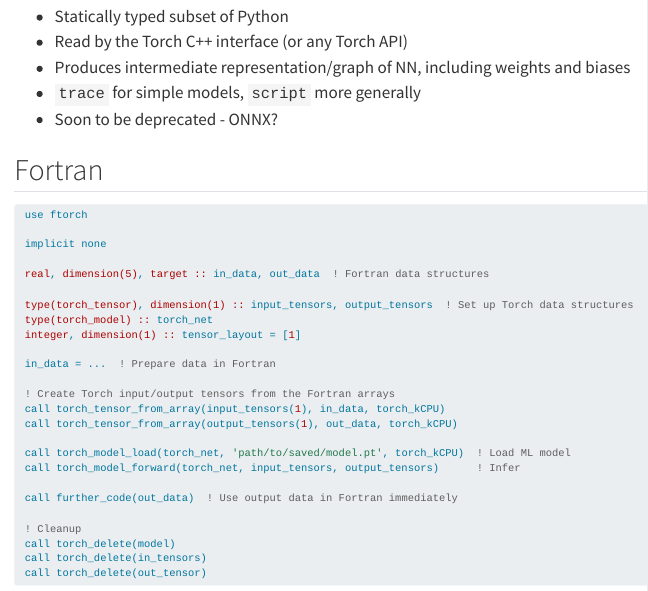
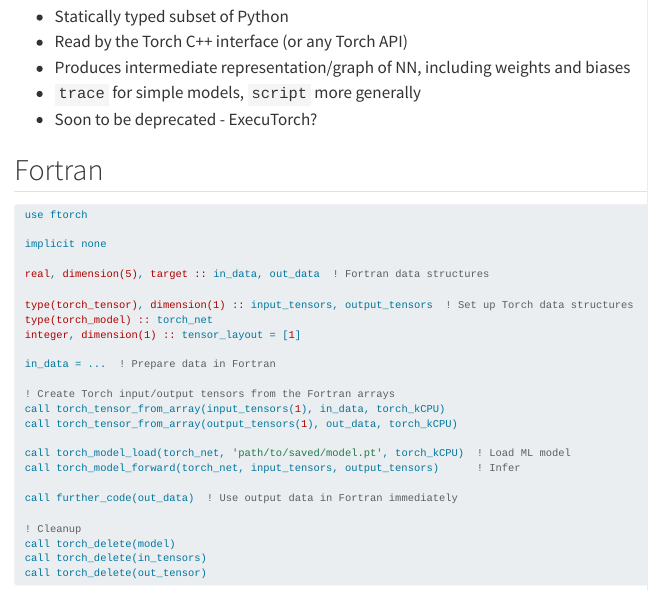
Before and after one commit to ma595/ftorch-pytorch, a Quarto document (_FTorch.qmd): the page in a window 1100 px wide, from 3100 px down. Rendered offline with R 4.5, knitr and Pandoc in place of Quarto, with nearby package versions.

Commit message:
Replace ONNX with ExecuTorch

```diff
--- a/_FTorch.qmd
+++ b/_FTorch.qmd
@@ -305,7 +305,7 @@
 - Read by the Torch C++ interface (or any Torch API)
 - Produces intermediate representation/graph of NN, including weights and biases
 - `trace` for simple models, `script` more generally
-- Soon to be deprecated - ONNX?
+- Soon to be deprecated - ExecuTorch?
 
 
 ## Fortran
```
